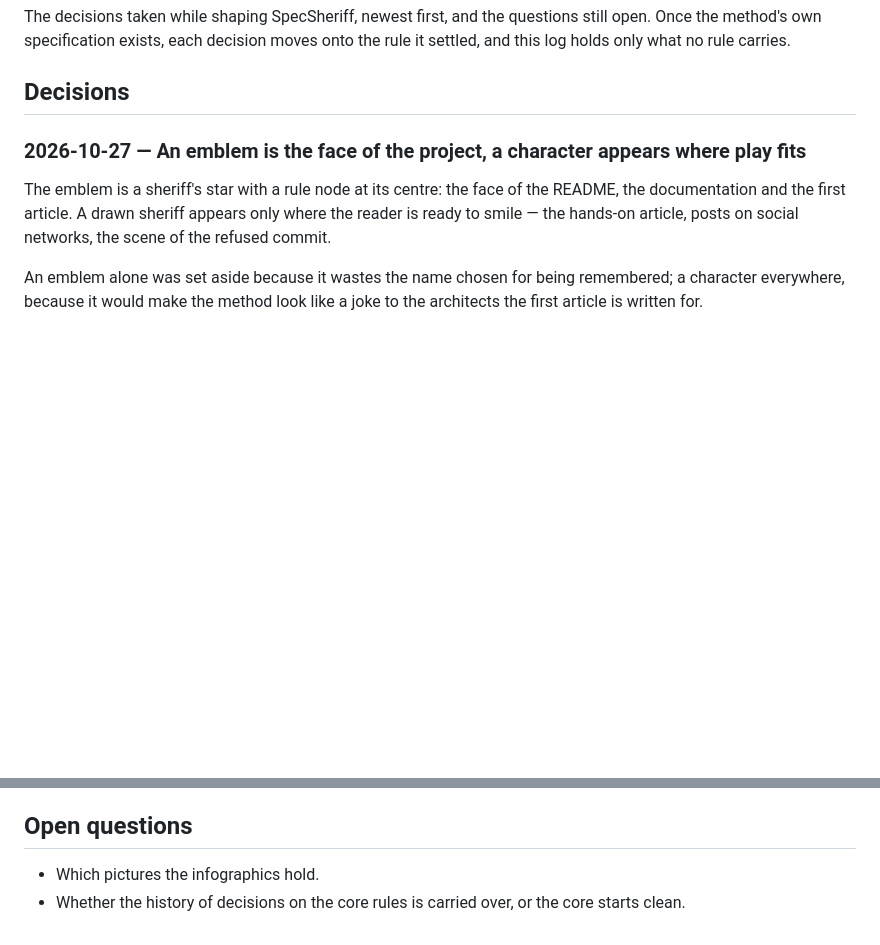
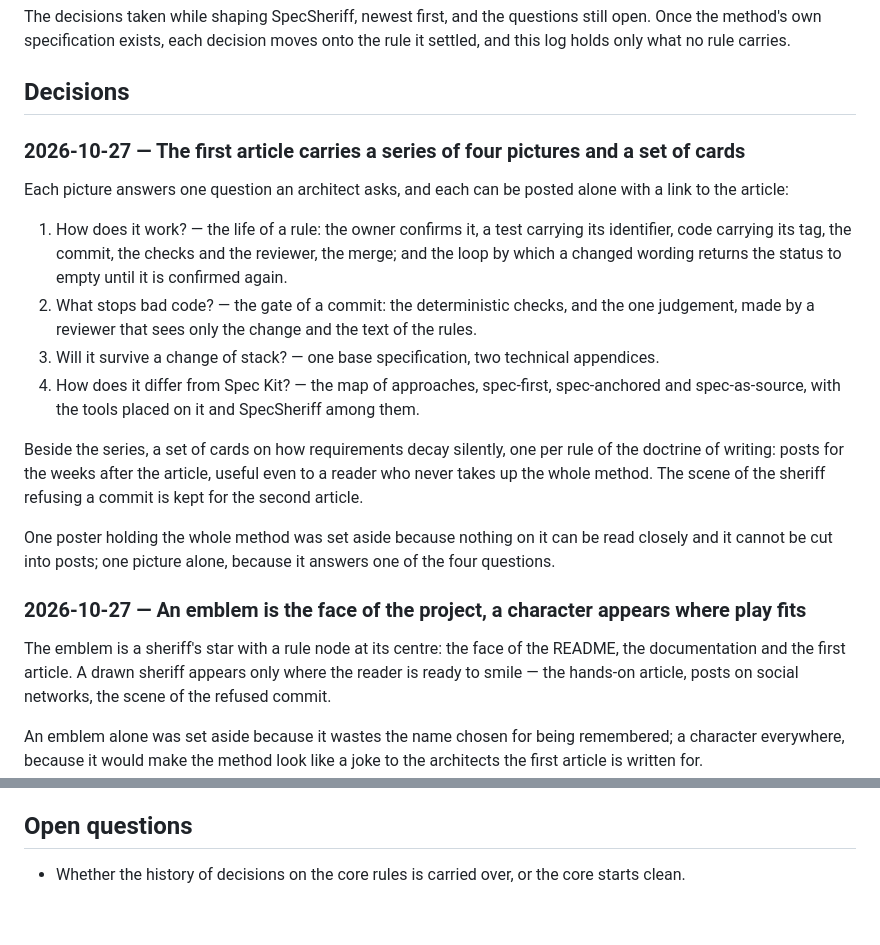
Before and after one commit to non4me/SpecSheriff, a Markdown page: docs/design-log.md, 2 parts joined by grey strips. Rendered like a GitHub page; blank space fills up the shorter version.

Commit message:
Design log: the first article carries a series of four pictures and a set of cards

```diff
--- a/docs/design-log.md
+++ b/docs/design-log.md
@@ -5,6 +5,27 @@ method's own specification exists, each decision moves onto the rule it settled,
 holds only what no rule carries.
 
 ## Decisions
+
+### 2026-10-27 — The first article carries a series of four pictures and a set of cards
+
+Each picture answers one question an architect asks, and each can be posted alone with a link to the
+article:
+
+1. How does it work? — the life of a rule: the owner confirms it, a test carrying its identifier, code
+   carrying its tag, the commit, the checks and the reviewer, the merge; and the loop by which a
+   changed wording returns the status to empty until it is confirmed again.
+2. What stops bad code? — the gate of a commit: the deterministic checks, and the one judgement, made
+   by a reviewer that sees only the change and the text of the rules.
+3. Will it survive a change of stack? — one base specification, two technical appendices.
+4. How does it differ from Spec Kit? — the map of approaches, spec-first, spec-anchored and
+   spec-as-source, with the tools placed on it and SpecSheriff among them.
+
+Beside the series, a set of cards on how requirements decay silently, one per rule of the doctrine of
+writing: posts for the weeks after the article, useful even to a reader who never takes up the whole
+method. The scene of the sheriff refusing a commit is kept for the second article.
+
+One poster holding the whole method was set aside because nothing on it can be read closely and it
+cannot be cut into posts; one picture alone, because it answers one of the four questions.
 
 ### 2026-10-27 — An emblem is the face of the project, a character appears where play fits
 
@@ -185,5 +206,4 @@ example leaves the road to a product open.
 
 ## Open questions
 
-- Which pictures the infographics hold.
 - Whether the history of decisions on the core rules is carried over, or the core starts clean.
```
